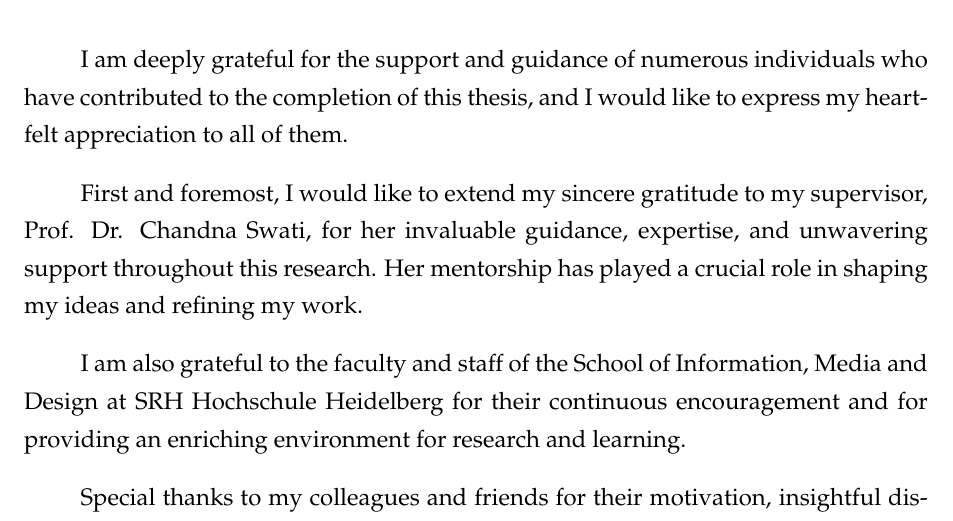
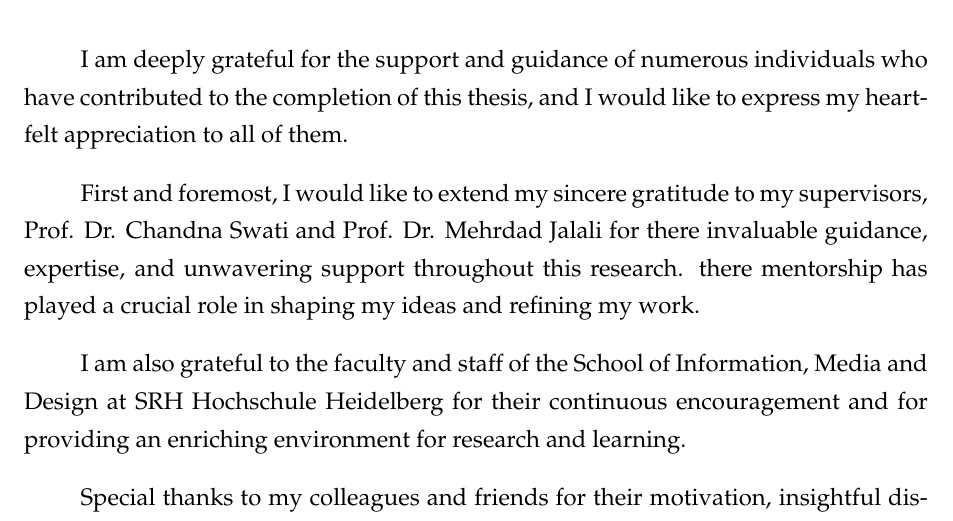
Before and after one commit to naveen987/thesis-report, a LaTeX thesis (main.tex): part of page 3 of 104, cut so that both start at the same text. Compiled offline with pdfLaTeX.

Commit message:
changes done

```diff
--- a/main.tex
+++ b/main.tex
@@ -192,9 +192,9 @@ are appropriately acknowledged at any point of their use. A list of the referenc
 I am deeply grateful for the support and guidance of numerous individuals who have contributed to the completion of this thesis,
 and I would like to express my heartfelt appreciation to all of them.
 
-First and foremost, I would like to extend my sincere gratitude to my supervisor, Prof. Dr. Chandna Swati,
-for her invaluable guidance, expertise, and unwavering support throughout this research.
-Her mentorship has played a crucial role in shaping my ideas and refining my work.
+First and foremost, I would like to extend my sincere gratitude to my supervisors, Prof. Dr. Chandna Swati and Prof. Dr. Mehrdad Jalali
+for there invaluable guidance, expertise, and unwavering support throughout this research.
+there mentorship has played a crucial role in shaping my ideas and refining my work.
 
 I am also grateful to the faculty and staff of the School of Information, Media and Design at SRH Hochschule Heidelberg
 for their continuous encouragement and for providing an enriching environment for research and learning.
```
Also changed, not shown: main.pdf, 3 other files.
